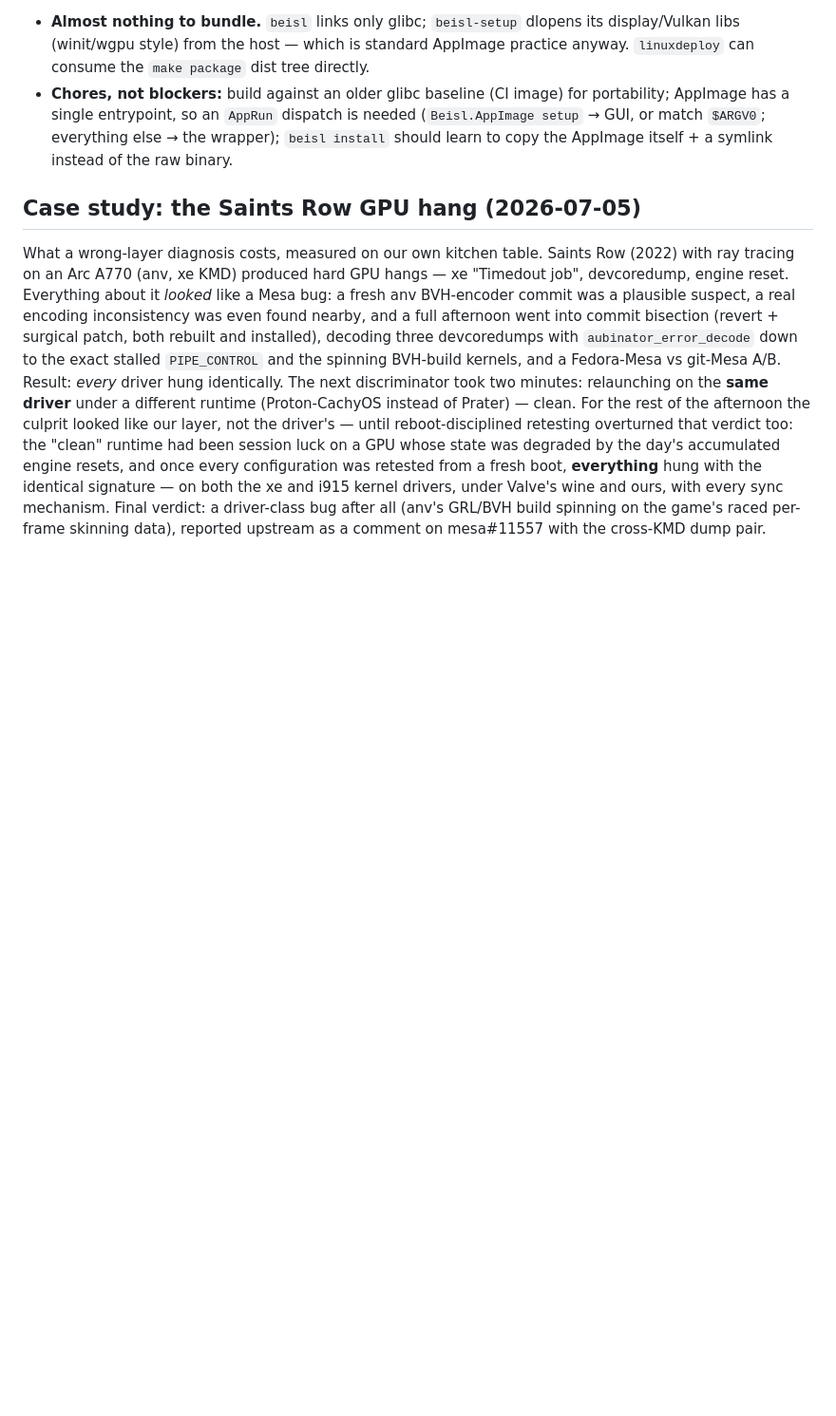
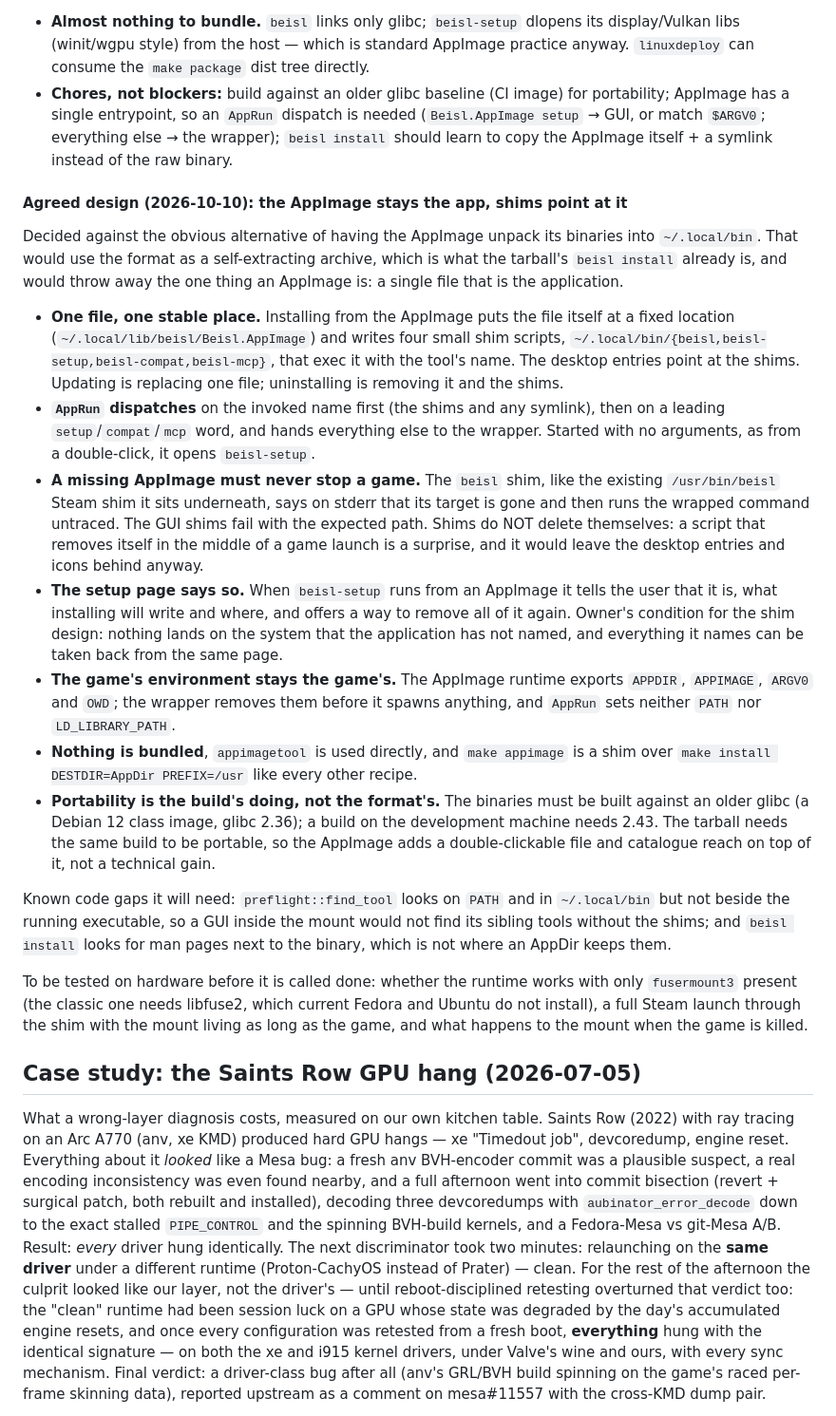
Before and after one commit to SpritzWine/beisl, a Markdown page: DESIGN.md, the part around the change. Shown at 95% size. GitHub-like rendering; blank space fills up the shorter version.

Commit message:
Record the agreed AppImage design: it stays the app, shims point at it
The earlier note had `beisl install` copying things out of the AppImage.
Decided against: that uses the format as a self-extracting archive, which
the tarball already is. The file stays the application at one stable path,
four shims in ~/.local/bin exec it by tool name, and a missing AppImage
never stops a game - the wrapper shim says so and runs the command
untraced, as the Steam shim above it already does.

The owner's condition is part of the design: the setup page says when it
is running from an AppImage, names what installing writes, and offers to
remove all of it.

Nothing is built yet. The section lists the two code gaps it needs closed
and what has to be tested on hardware first.

Assisted-By: Claude Opus 5.5 <noreply@anthropic.com>

```diff
--- a/DESIGN.md
+++ b/DESIGN.md
@@ -382,6 +382,55 @@ dist work:
   `beisl install` should learn to copy the AppImage itself + a symlink instead of
   the raw binary.
 
+#### Agreed design (2026-10-10): the AppImage stays the app, shims point at it
+
+Decided against the obvious alternative of having the AppImage unpack its
+binaries into `~/.local/bin`. That would use the format as a self-extracting
+archive, which is what the tarball's `beisl install` already is, and would throw
+away the one thing an AppImage is: a single file that is the application.
+
+- **One file, one stable place.** Installing from the AppImage puts the file
+  itself at a fixed location (`~/.local/lib/beisl/Beisl.AppImage`) and writes four
+  small shim scripts, `~/.local/bin/{beisl,beisl-setup,beisl-compat,beisl-mcp}`,
+  that exec it with the tool's name. The desktop entries point at the shims.
+  Updating is replacing one file; uninstalling is removing it and the shims.
+- **`AppRun` dispatches** on the invoked name first (the shims and any symlink),
+  then on a leading `setup`/`compat`/`mcp` word, and hands everything else to the
+  wrapper. Started with no arguments, as from a double-click, it opens
+  `beisl-setup`.
+- **A missing AppImage must never stop a game.** The `beisl` shim, like the
+  existing `/usr/bin/beisl` Steam shim it sits underneath, says on stderr that
+  its target is gone and then runs the wrapped command untraced. The GUI shims
+  fail with the expected path. Shims do NOT delete themselves: a script that
+  removes itself in the middle of a game launch is a surprise, and it would leave
+  the desktop entries and icons behind anyway.
+- **The setup page says so.** When `beisl-setup` runs from an AppImage it tells
+  the user that it is, what installing will write and where, and offers a way to
+  remove all of it again. Owner's condition for the shim design: nothing lands on
+  the system that the application has not named, and everything it names can be
+  taken back from the same page.
+- **The game's environment stays the game's.** The AppImage runtime exports
+  `APPDIR`, `APPIMAGE`, `ARGV0` and `OWD`; the wrapper removes them before it
+  spawns anything, and `AppRun` sets neither `PATH` nor `LD_LIBRARY_PATH`.
+- **Nothing is bundled**, `appimagetool` is used directly, and `make appimage` is
+  a shim over `make install DESTDIR=AppDir PREFIX=/usr` like every other recipe.
+- **Portability is the build's doing, not the format's.** The binaries must be
+  built against an older glibc (a Debian 12 class image, glibc 2.36); a build on
+  the development machine needs 2.43. The tarball needs the same build to be
+  portable, so the AppImage adds a double-clickable file and catalogue reach on
+  top of it, not a technical gain.
+
+Known code gaps it will need: `preflight::find_tool` looks on `PATH` and in
+`~/.local/bin` but not beside the running executable, so a GUI inside the mount
+would not find its sibling tools without the shims; and `beisl install` looks for
+man pages next to the binary, which is not where an AppDir keeps them.
+
+To be tested on hardware before it is called done: whether the runtime works
+with only `fusermount3` present (the classic one needs libfuse2, which current
+Fedora and Ubuntu do not install), a full Steam launch through the shim with the
+mount living as long as the game, and what happens to the mount when the game is
+killed.
+
 ## Case study: the Saints Row GPU hang (2026-07-05)
 
 What a wrong-layer diagnosis costs, measured on our own kitchen table. Saints Row
```
